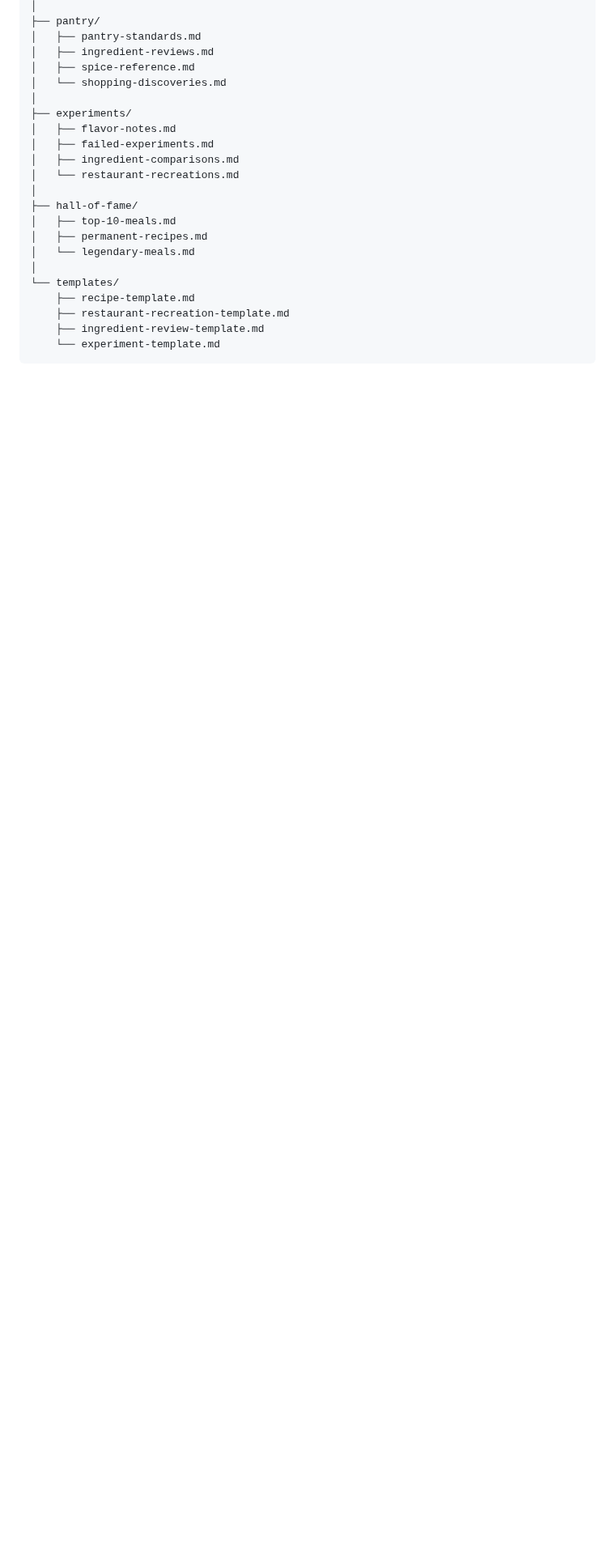
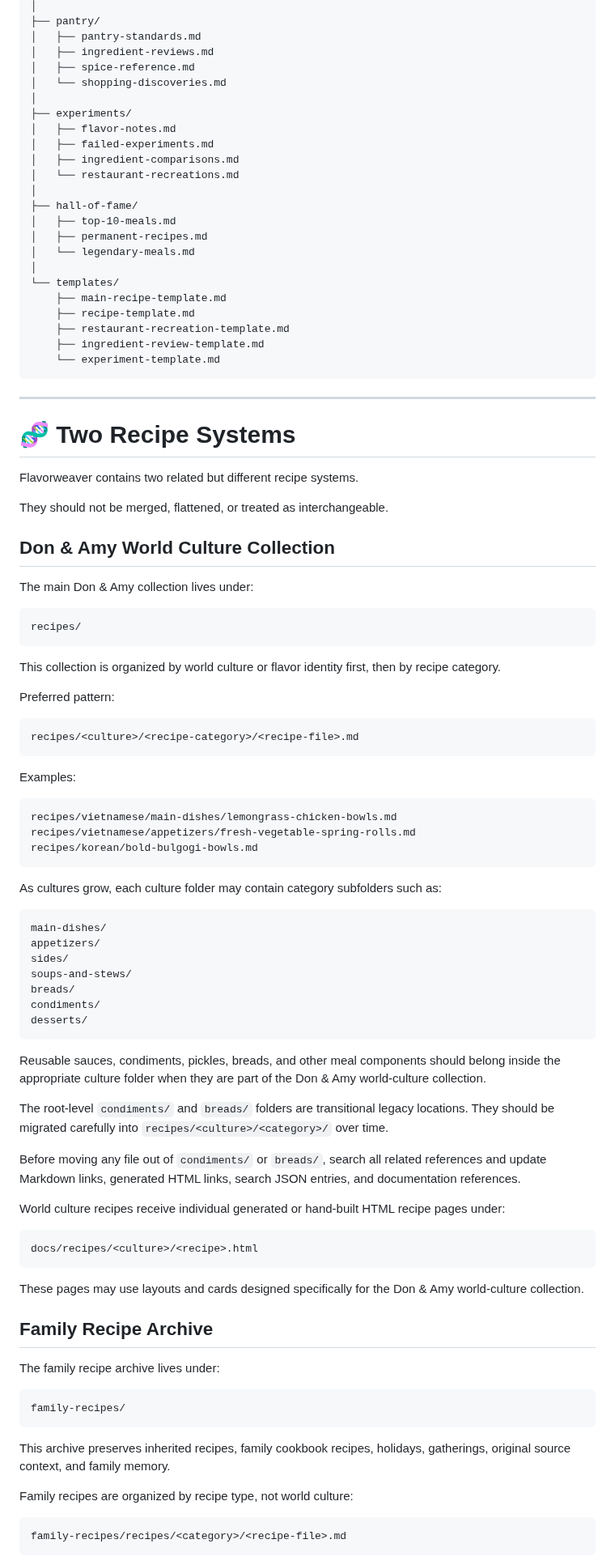
Before and after one commit to ablack2225/Flavorweaver, a Markdown page: readme.md, the part around one of its changes. Shown at 81% size. GitHub-like rendering; blank space fills up the shorter version.

````diff
--- a/readme.md
+++ b/readme.md
@@ -132,8 +156,84 @@ Flavorweaver/
 │   └── legendary-meals.md
 │
 └── templates/
+    ├── main-recipe-template.md
     ├── recipe-template.md
     ├── restaurant-recreation-template.md
     ├── ingredient-review-template.md
     └── experiment-template.md
 ```
+
+---
+
+# 🧬 Two Recipe Systems
+
+Flavorweaver contains two related but different recipe systems.
+
+They should not be merged, flattened, or treated as interchangeable.
+
+## Don & Amy World Culture Collection
+
+The main Don & Amy collection lives under:
+
+```text
+recipes/
+```
+
+This collection is organized by world culture or flavor identity first, then by recipe category.
+
+Preferred pattern:
+
+```text
+recipes/<culture>/<recipe-category>/<recipe-file>.md
+```
+
+Examples:
+
+```text
+recipes/vietnamese/main-dishes/lemongrass-chicken-bowls.md
+recipes/vietnamese/appetizers/fresh-vegetable-spring-rolls.md
+recipes/korean/bold-bulgogi-bowls.md
+```
+
+As cultures grow, each culture folder may contain category subfolders such as:
+
+```text
+main-dishes/
+appetizers/
+sides/
+soups-and-stews/
+breads/
+condiments/
+desserts/
+```
+
+Reusable sauces, condiments, pickles, breads, and other meal components should belong inside the appropriate culture folder when they are part of the Don & Amy world-culture collection.
+
+The root-level `condiments/` and `breads/` folders are transitional legacy locations. They should be migrated carefully into `recipes/<culture>/<category>/` over time.
+
+Before moving any file out of `condiments/` or `breads/`, search all related references and update Markdown links, generated HTML links, search JSON entries, and documentation references.
+
+World culture recipes receive individual generated or hand-built HTML recipe pages under:
+
+```text
+docs/recipes/<culture>/<recipe>.html
+```
+
+These pages may use layouts and cards designed specifically for the Don & Amy world-culture collection.
+
+## Family Recipe Archive
+
+The family recipe archive lives under:
+
+```text
+family-recipes/
+```
+
+This archive preserves inherited recipes, family cookbook recipes, holidays, gatherings, original source context, and family memory.
+
+Family recipes are organized by recipe type, not world culture:
+
+```text
+family-recipes/recipes/<category>/<recipe-file>.md
+```
+
````
Also changed, not shown: other parts of readme.md (+54 -11 lines).
